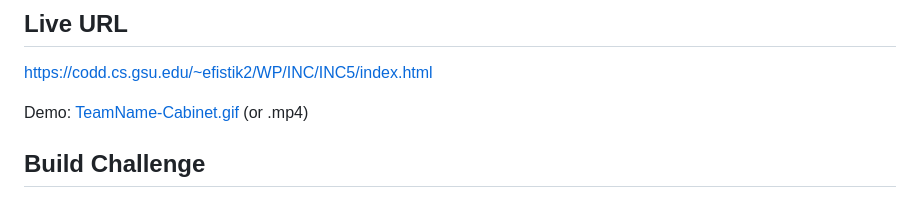
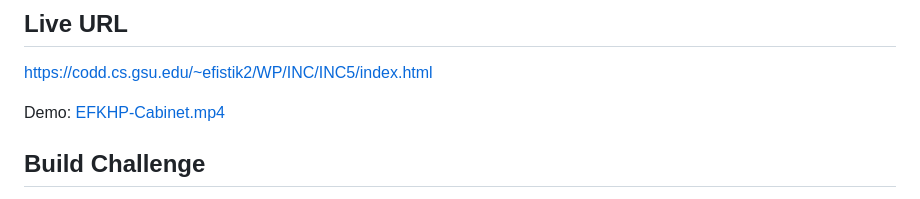
Before and after one commit to madebyernest/css-arcade-EFKHP, a Markdown page: README.md, the part around the change. Rendered like a GitHub page.

```diff
--- a/README.md
+++ b/README.md
@@ -10,7 +10,7 @@ Activity 05 - CSS Arcade Night - Round 3
 ## Live URL
 https://codd.cs.gsu.edu/~efistik2/WP/INC/INC5/index.html
 
-Demo: [TeamName-Cabinet.gif](TeamName-Cabinet.gif) (or .mp4)
+Demo: [EFKHP-Cabinet.mp4](EFKHP-Cabinet.mp4)
 
 ## Build Challenge
 
```
